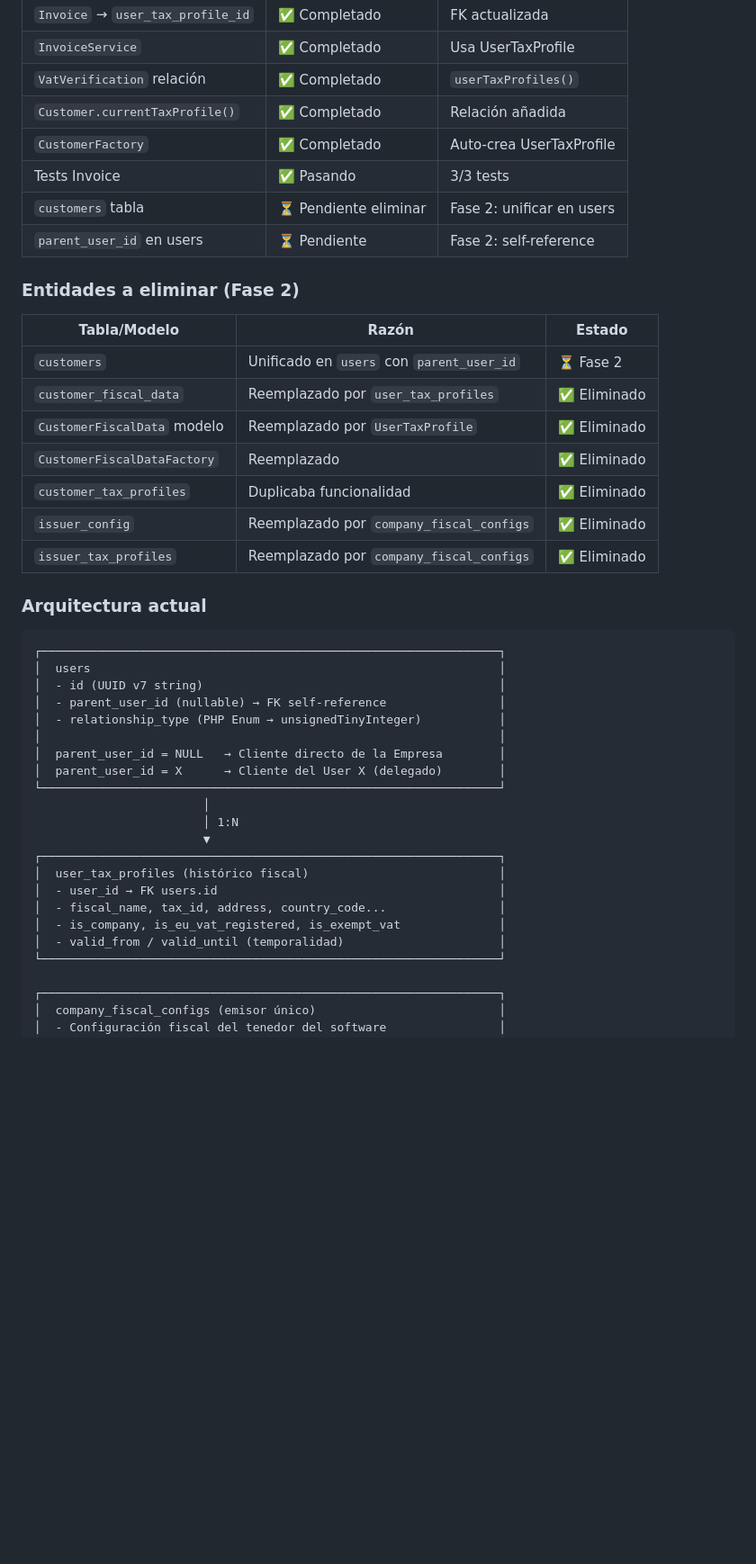
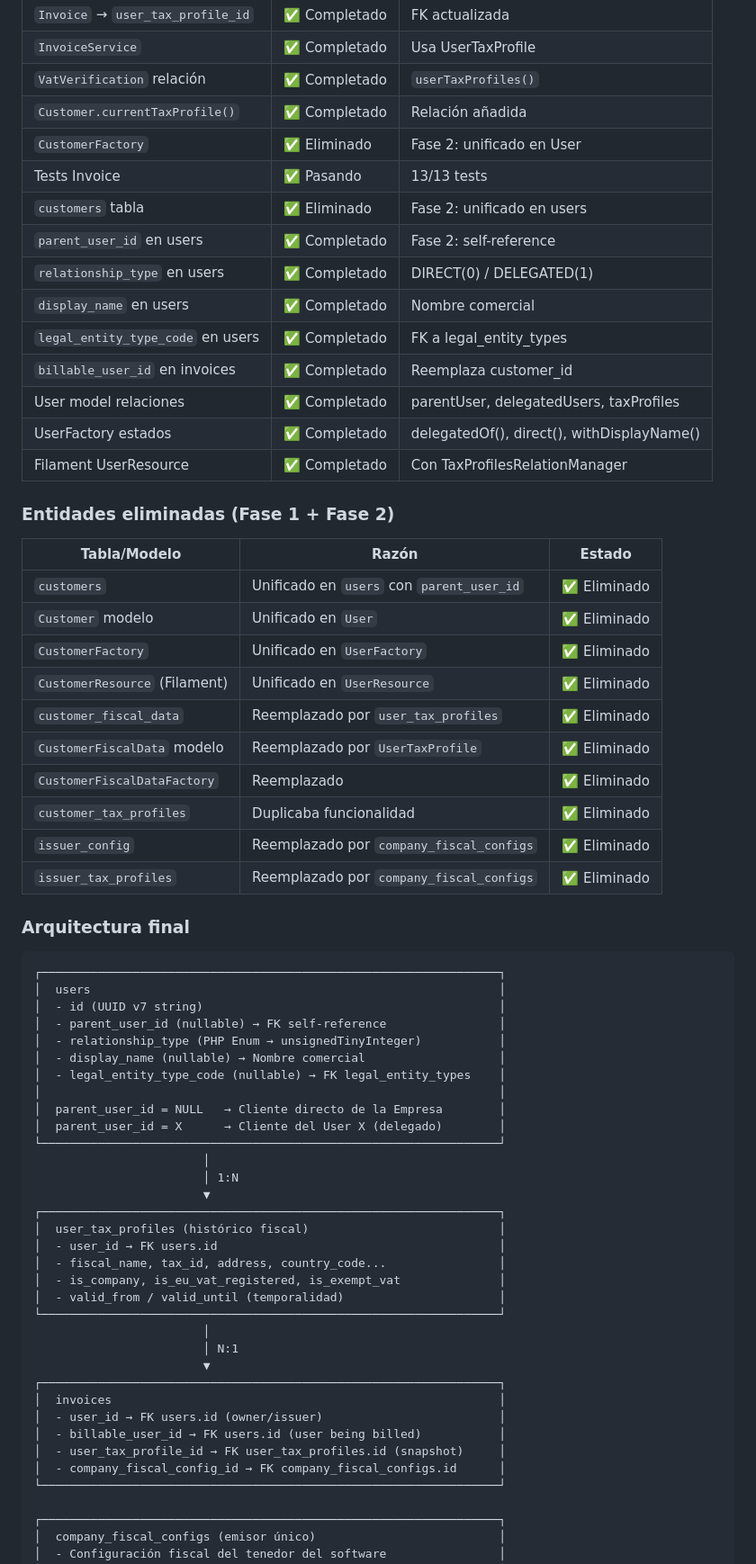
Before and after one commit to AichaDigital/larafactu, a Markdown page: docs/ADR_003_USER_CUSTOMER_UNIFICATION.md, the part around the change printed below. Shown: that part at 90% size. GitHub-like rendering; blank space fills up the shorter version.

Commit message:
docs: Mark ADR-003 Fase 2 as complete
Update ADR-003 documentation to reflect completed status:
- Fase 1 + Fase 2 both completed
- Updated architecture diagram with billable_user_id
- All Customer entities eliminated and unified in User
- Updated implementation status table

````diff
--- a/docs/ADR_003_USER_CUSTOMER_UNIFICATION.md
+++ b/docs/ADR_003_USER_CUSTOMER_UNIFICATION.md
@@ -28,16 +28,26 @@ Este documento referencia el ADR-003 ubicado en el paquete larabill, que define
 | `InvoiceService` | ✅ Completado | Usa UserTaxProfile |
 | `VatVerification` relación | ✅ Completado | `userTaxProfiles()` |
 | `Customer.currentTaxProfile()` | ✅ Completado | Relación añadida |
-| `CustomerFactory` | ✅ Completado | Auto-crea UserTaxProfile |
-| Tests Invoice | ✅ Pasando | 3/3 tests |
-| `customers` tabla | ⏳ Pendiente eliminar | Fase 2: unificar en users |
-| `parent_user_id` en users | ⏳ Pendiente | Fase 2: self-reference |
+| `CustomerFactory` | ✅ Eliminado | Fase 2: unificado en User |
+| Tests Invoice | ✅ Pasando | 13/13 tests |
+| `customers` tabla | ✅ Eliminado | Fase 2: unificado en users |
+| `parent_user_id` en users | ✅ Completado | Fase 2: self-reference |
+| `relationship_type` en users | ✅ Completado | DIRECT(0) / DELEGATED(1) |
+| `display_name` en users | ✅ Completado | Nombre comercial |
+| `legal_entity_type_code` en users | ✅ Completado | FK a legal_entity_types |
+| `billable_user_id` en invoices | ✅ Completado | Reemplaza customer_id |
+| User model relaciones | ✅ Completado | parentUser, delegatedUsers, taxProfiles |
+| UserFactory estados | ✅ Completado | delegatedOf(), direct(), withDisplayName() |
+| Filament UserResource | ✅ Completado | Con TaxProfilesRelationManager |
 
-### Entidades a eliminar (Fase 2)
+### Entidades eliminadas (Fase 1 + Fase 2)
 
 | Tabla/Modelo | Razón | Estado |
 |--------------|-------|--------|
-| `customers` | Unificado en `users` con `parent_user_id` | ⏳ Fase 2 |
+| `customers` | Unificado en `users` con `parent_user_id` | ✅ Eliminado |
+| `Customer` modelo | Unificado en `User` | ✅ Eliminado |
+| `CustomerFactory` | Unificado en `UserFactory` | ✅ Eliminado |
+| `CustomerResource` (Filament) | Unificado en `UserResource` | ✅ Eliminado |
 | `customer_fiscal_data` | Reemplazado por `user_tax_profiles` | ✅ Eliminado |
 | `CustomerFiscalData` modelo | Reemplazado por `UserTaxProfile` | ✅ Eliminado |
 | `CustomerFiscalDataFactory` | Reemplazado | ✅ Eliminado |
@@ -45,7 +55,7 @@ Este documento referencia el ADR-003 ubicado en el paquete larabill, que define
 | `issuer_config` | Reemplazado por `company_fiscal_configs` | ✅ Eliminado |
 | `issuer_tax_profiles` | Reemplazado por `company_fiscal_configs` | ✅ Eliminado |
 
-### Arquitectura actual
+### Arquitectura final
 
 ```
 ┌─────────────────────────────────────────────────────────────────┐
@@ -53,6 +63,8 @@ Este documento referencia el ADR-003 ubicado en el paquete larabill, que define
 │  - id (UUID v7 string)                                          │
 │  - parent_user_id (nullable) → FK self-reference                │
 │  - relationship_type (PHP Enum → unsignedTinyInteger)           │
+│  - display_name (nullable) → Nombre comercial                   │
+│  - legal_entity_type_code (nullable) → FK legal_entity_types    │
 │                                                                 │
 │  parent_user_id = NULL   → Cliente directo de la Empresa        │
 │  parent_user_id = X      → Cliente del User X (delegado)        │
@@ -66,6 +78,16 @@ Este documento referencia el ADR-003 ubicado en el paquete larabill, que define
 │  - fiscal_name, tax_id, address, country_code...                │
 │  - is_company, is_eu_vat_registered, is_exempt_vat              │
 │  - valid_from / valid_until (temporalidad)                      │
+└─────────────────────────────────────────────────────────────────┘
+                        │
+                        │ N:1
+                        ▼
+┌─────────────────────────────────────────────────────────────────┐
+│  invoices                                                       │
+│  - user_id → FK users.id (owner/issuer)                         │
+│  - billable_user_id → FK users.id (user being billed)           │
+│  - user_tax_profile_id → FK user_tax_profiles.id (snapshot)     │
+│  - company_fiscal_config_id → FK company_fiscal_configs.id      │
 └─────────────────────────────────────────────────────────────────┘
 
 ┌─────────────────────────────────────────────────────────────────┐
````
Also changed, not shown: other parts of docs/ADR_003_USER_CUSTOMER_UNIFICATION.md (+3 -2 lines), docs/TODO.md (+1 -1 lines).
